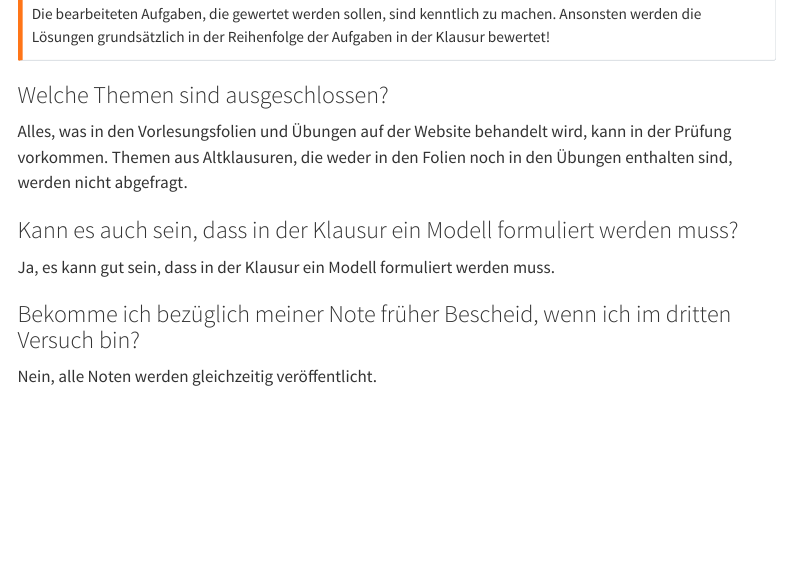
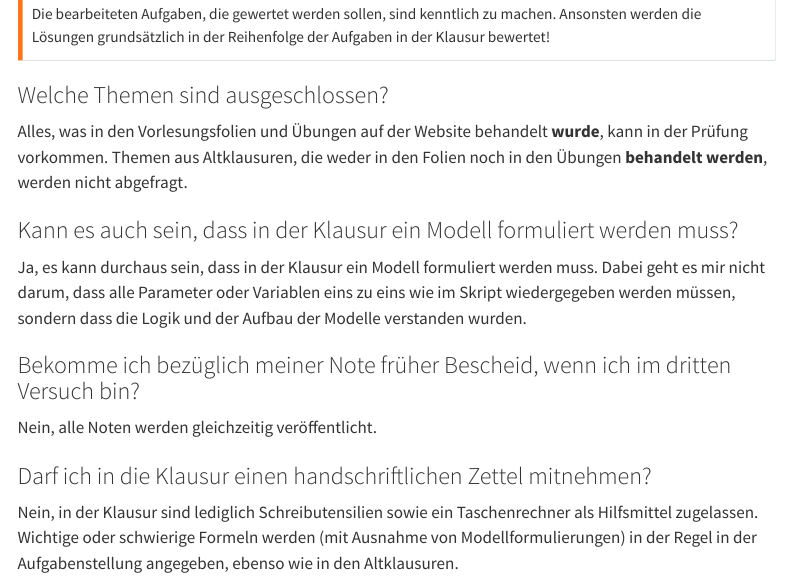
Before and after one commit to beyondsimulations/Produktionsmanagement, a Quarto document (general/faq.qmd): the page in a window 1100 px wide, from 940 px down. Rendered offline with R 4.5, knitr and Pandoc in place of Quarto, with nearby package versions; menus at the side of the page are left out.

Commit message:
Improved FAQs

```diff
--- a/general/faq.qmd
+++ b/general/faq.qmd
@@ -36,12 +36,16 @@
 
 ### Welche Themen sind ausgeschlossen?
 
-Alles, was in den Vorlesungsfolien und Übungen auf der Website behandelt wird, kann in der Prüfung vorkommen. Themen aus Altklausuren, die weder in den Folien noch in den Übungen enthalten sind, werden nicht abgefragt.
+Alles, was in den Vorlesungsfolien und Übungen auf der Website behandelt **wurde**, kann in der Prüfung vorkommen. Themen aus Altklausuren, die weder in den Folien noch in den Übungen **behandelt werden**, werden nicht abgefragt.
 
 ### Kann es auch sein, dass in der Klausur ein Modell formuliert werden muss?
 
-Ja, es kann gut sein, dass in der Klausur ein Modell formuliert werden muss.
+Ja, es kann durchaus sein, dass in der Klausur ein Modell formuliert werden muss. Dabei geht es mir nicht darum, dass alle Parameter oder Variablen eins zu eins wie im Skript wiedergegeben werden müssen, sondern dass die Logik und der Aufbau der Modelle verstanden wurden.
 
 ### Bekomme ich bezüglich meiner Note früher Bescheid, wenn ich im dritten Versuch bin?
 
 Nein, alle Noten werden gleichzeitig veröffentlicht.
+
+### Darf ich in die Klausur einen handschriftlichen Zettel mitnehmen?
+
+Nein, in der Klausur sind lediglich Schreibutensilien sowie ein Taschenrechner als Hilfsmittel zugelassen. Wichtige oder schwierige Formeln werden (mit Ausnahme von Modellformulierungen) in der Regel in der Aufgabenstellung angegeben, ebenso wie in den Altklausuren.
```
